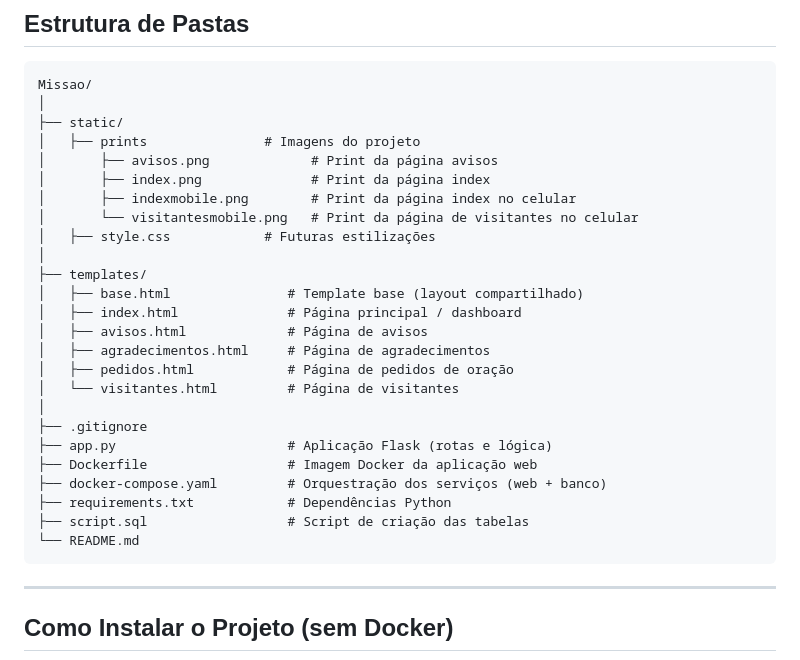
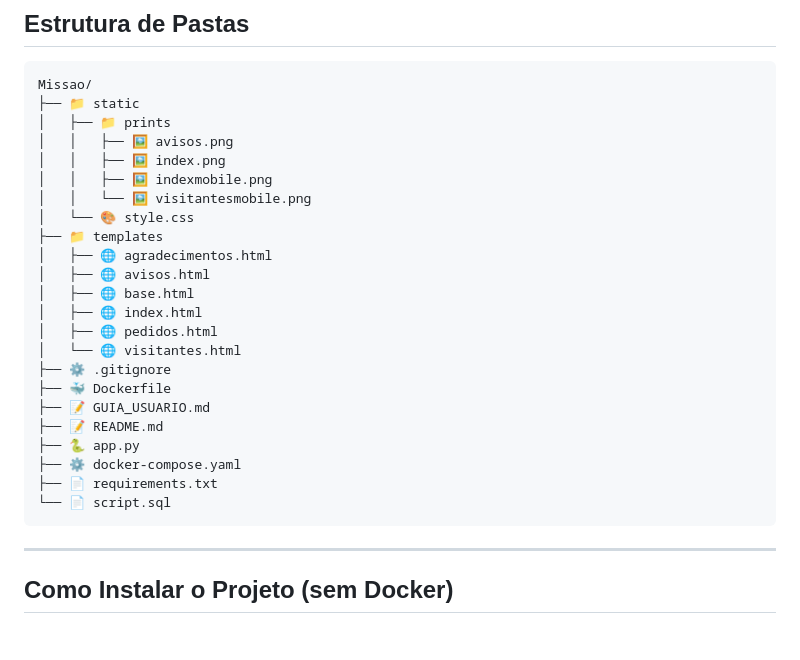
Before and after one commit to SamuelMartins00/Missao, a Markdown page: README.md, the part around the change. GitHub-like rendering; blank space fills up the shorter version.

Commit message:
docs
fix readme on file structure with filetree

````diff
--- a/README.md
+++ b/README.md
@@ -57,30 +57,28 @@ O projeto também tem como objetivo o desenvolvimento de competências práticas
 
 ```
 Missao/
-│
-├── static/
-│   ├── prints               # Imagens do projeto
-│       ├── avisos.png             # Print da página avisos
-│       ├── index.png              # Print da página index
-│       ├── indexmobile.png        # Print da página index no celular
-│       └── visitantesmobile.png   # Print da página de visitantes no celular
-│   ├── style.css            # Futuras estilizações
-│
-├── templates/
-│   ├── base.html               # Template base (layout compartilhado)
-│   ├── index.html              # Página principal / dashboard
-│   ├── avisos.html             # Página de avisos
-│   ├── agradecimentos.html     # Página de agradecimentos
-│   ├── pedidos.html            # Página de pedidos de oração
-│   └── visitantes.html         # Página de visitantes
-│
-├── .gitignore
-├── app.py                      # Aplicação Flask (rotas e lógica)
-├── Dockerfile                  # Imagem Docker da aplicação web
-├── docker-compose.yaml         # Orquestração dos serviços (web + banco)
-├── requirements.txt            # Dependências Python
-├── script.sql                  # Script de criação das tabelas
-└── README.md
+├── 📁 static
+│   ├── 📁 prints
+│   │   ├── 🖼️ avisos.png
+│   │   ├── 🖼️ index.png
+│   │   ├── 🖼️ indexmobile.png
+│   │   └── 🖼️ visitantesmobile.png
+│   └── 🎨 style.css
+├── 📁 templates
+│   ├── 🌐 agradecimentos.html
+│   ├── 🌐 avisos.html
+│   ├── 🌐 base.html
+│   ├── 🌐 index.html
+│   ├── 🌐 pedidos.html
+│   └── 🌐 visitantes.html
+├── ⚙️ .gitignore
+├── 🐳 Dockerfile
+├── 📝 GUIA_USUARIO.md
+├── 📝 README.md
+├── 🐍 app.py
+├── ⚙️ docker-compose.yaml
+├── 📄 requirements.txt
+└── 📄 script.sql
 ```
 
 ---
````
